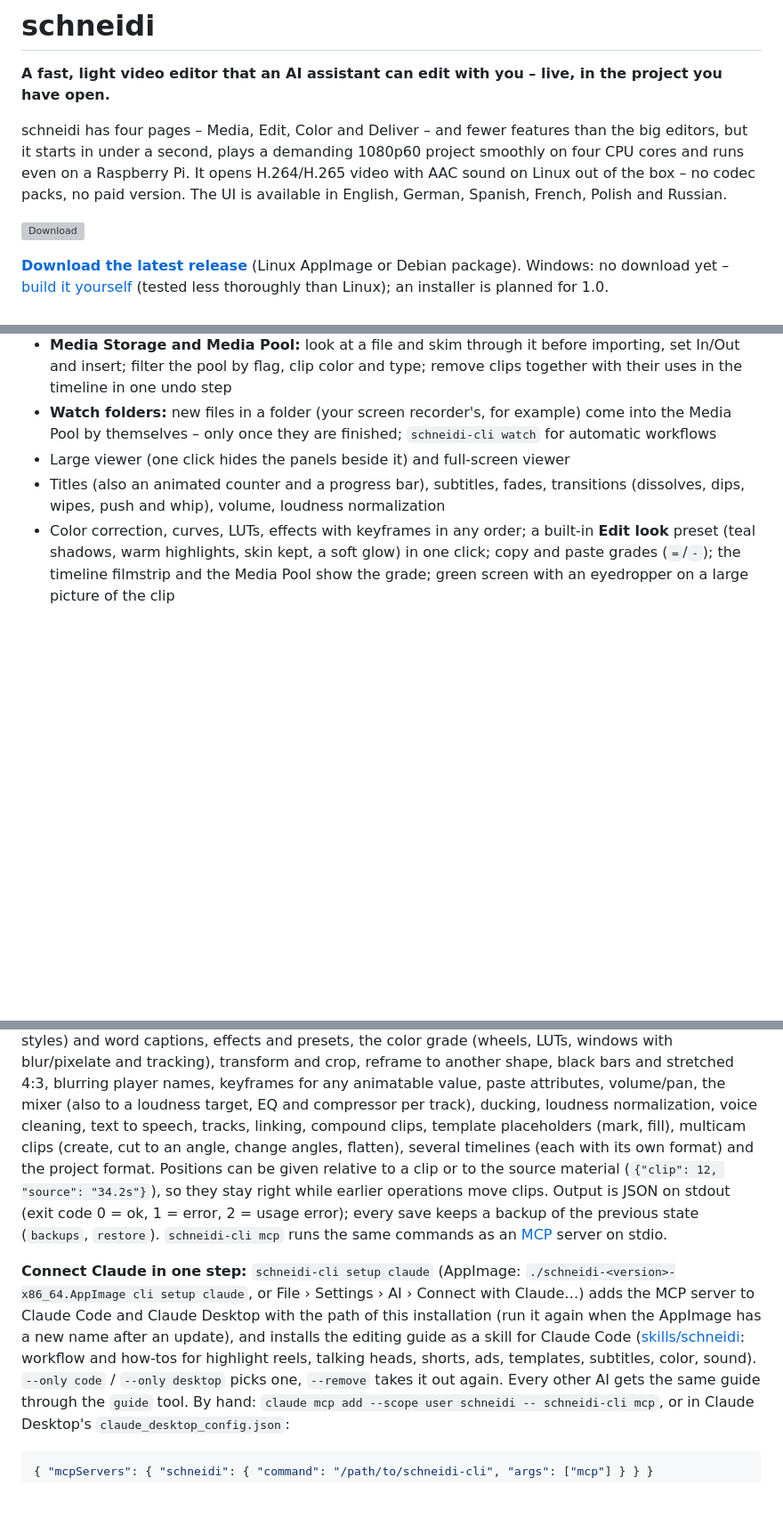
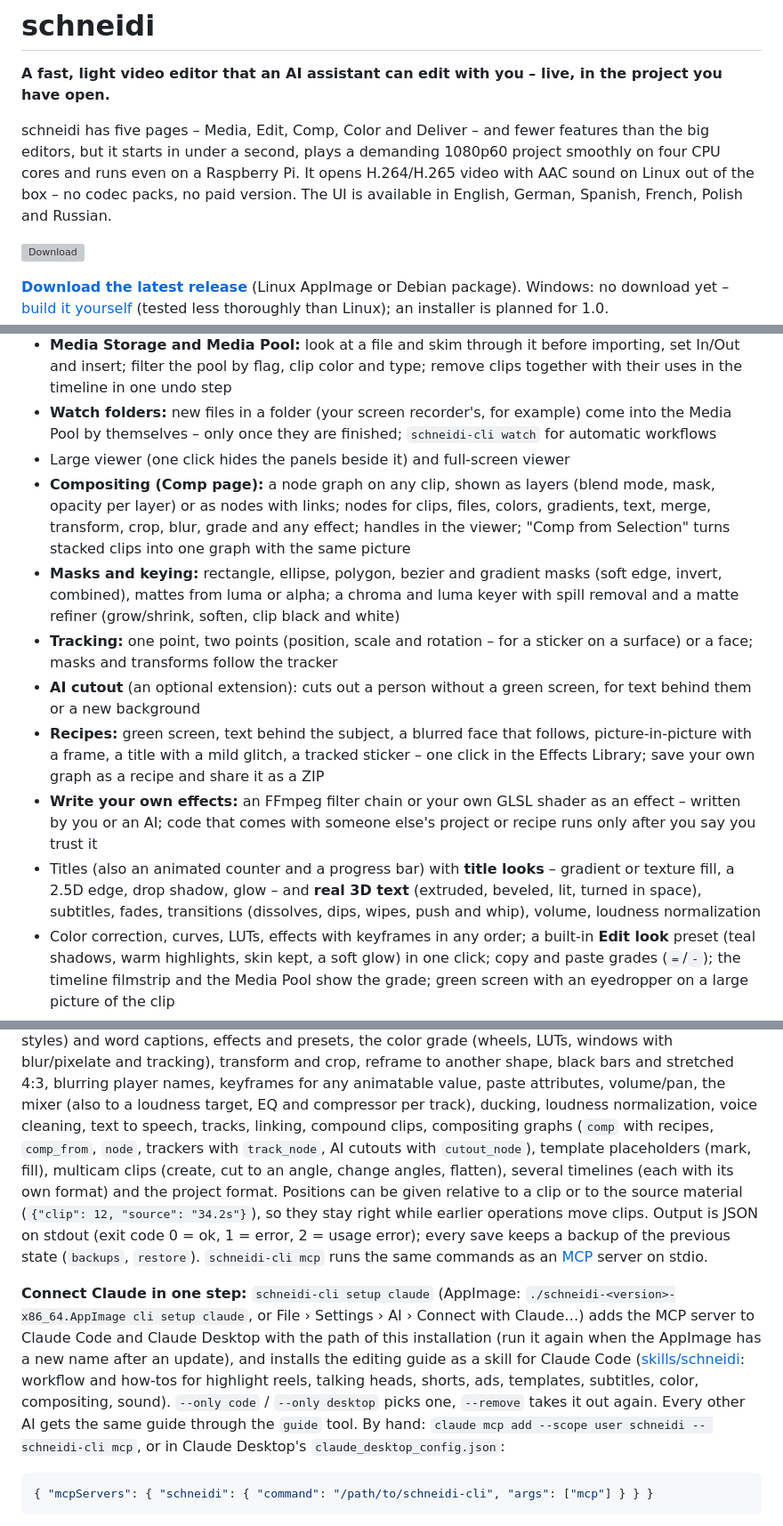
Before and after one commit to OnkelTheorie/schneidi, a Markdown page: README.md, 3 parts joined by grey strips. Shown at 89% size. Drawn GitHub-style; blank space fills up the shorter version; grey boxes are pictures that could not be loaded.

```diff
--- a/README.md
+++ b/README.md
@@ -2,7 +2,7 @@
 
 **A fast, light video editor that an AI assistant can edit with you – live, in the project you have open.**
 
-schneidi has four pages – Media, Edit, Color and Deliver – and fewer features than the big editors, but it starts in under a second, plays a demanding 1080p60 project smoothly on four CPU cores and runs even on a Raspberry Pi. It opens H.264/H.265 video with AAC sound on Linux out of the box – no codec packs, no paid version. The UI is available in English, German, Spanish, French, Polish and Russian.
+schneidi has five pages – Media, Edit, Comp, Color and Deliver – and fewer features than the big editors, but it starts in under a second, plays a demanding 1080p60 project smoothly on four CPU cores and runs even on a Raspberry Pi. It opens H.264/H.265 video with AAC sound on Linux out of the box – no codec packs, no paid version. The UI is available in English, German, Spanish, French, Polish and Russian.
 
 [![Download](https://img.shields.io/github/v/release/OnkelTheorie/schneidi?label=Download&color=2ea44f)](https://github.com/OnkelTheorie/schneidi/releases/latest)
 
@@ -57,7 +62,13 @@ schneidi has four pages – Media, Edit, Color and Deliver – and fewer feature
 - **Media Storage and Media Pool:** look at a file and skim through it before importing, set In/Out and insert; filter the pool by flag, clip color and type; remove clips together with their uses in the timeline in one undo step
 - **Watch folders:** new files in a folder (your screen recorder's, for example) come into the Media Pool by themselves – only once they are finished; `schneidi-cli watch` for automatic workflows
 - Large viewer (one click hides the panels beside it) and full-screen viewer
-- Titles (also an animated counter and a progress bar), subtitles, fades, transitions (dissolves, dips, wipes, push and whip), volume, loudness normalization
+- **Compositing (Comp page):** a node graph on any clip, shown as layers (blend mode, mask, opacity per layer) or as nodes with links; nodes for clips, files, colors, gradients, text, merge, transform, crop, blur, grade and any effect; handles in the viewer; "Comp from Selection" turns stacked clips into one graph with the same picture
+- **Masks and keying:** rectangle, ellipse, polygon, bezier and gradient masks (soft edge, invert, combined), mattes from luma or alpha; a chroma and luma keyer with spill removal and a matte refiner (grow/shrink, soften, clip black and white)
+- **Tracking:** one point, two points (position, scale and rotation – for a sticker on a surface) or a face; masks and transforms follow the tracker
+- **AI cutout** (an optional extension): cuts out a person without a green screen, for text behind them or a new background
+- **Recipes:** green screen, text behind the subject, a blurred face that follows, picture-in-picture with a frame, a title with a mild glitch, a tracked sticker – one click in the Effects Library; save your own graph as a recipe and share it as a ZIP
+- **Write your own effects:** an FFmpeg filter chain or your own GLSL shader as an effect – written by you or an AI; code that comes with someone else's project or recipe runs only after you say you trust it
+- Titles (also an animated counter and a progress bar) with **title looks** – gradient or texture fill, a 2.5D edge, drop shadow, glow – and **real 3D text** (extruded, beveled, lit, turned in space), subtitles, fades, transitions (dissolves, dips, wipes, push and whip), volume, loudness normalization
 - Color correction, curves, LUTs, effects with keyframes in any order; a built-in **Edit look** preset (teal shadows, warm highlights, skin kept, a soft glow) in one click; copy and paste grades (`=`/`-`); the timeline filmstrip and the Media Pool show the grade; green screen with an eyedropper on a large picture of the clip
 - **A format per timeline:** a 9:16 short (or 1:1, 4:5) next to the 16:9 edit in one project; copy a timeline into another shape in one step; pasting between timelines of different shapes converts positions
 - **Auto reframe:** footage fills a frame of another shape and follows its subject – the view holds still, moves smoothly and jumps only at scene cuts; in game footage the kill feed stays readable as a cropped copy at the top. Or fit the whole picture in with a blurred copy around it, on one track; **accents** (zoom punch, flash, shake) on hits and drops in one click
@@ -197,14 +210,14 @@ trimming (ripple, roll, slip, slide), titles with their style, fades, transition
 speed and speed ramps (with in-between frames), markers, subtitles (SRT or cue lists, track styles) and word captions, effects and presets, the color grade
 (wheels, LUTs, windows with blur/pixelate and tracking), transform and crop, reframe to another shape, black bars and stretched 4:3, blurring player names, keyframes for any animatable value, paste attributes, volume/pan, the mixer
 (also to a loudness target, EQ and compressor per track), ducking, loudness normalization, voice cleaning, text to speech, tracks, linking, compound
-clips, template placeholders (mark, fill), multicam clips (create, cut to an angle, change angles, flatten), several timelines (each with its own format) and the project format. Positions can be given relative to a clip or to the source material (`{"clip": 12, "source":
+clips, compositing graphs (`comp` with recipes, `comp_from`, `node`, trackers with `track_node`, AI cutouts with `cutout_node`), template placeholders (mark, fill), multicam clips (create, cut to an angle, change angles, flatten), several timelines (each with its own format) and the project format. Positions can be given relative to a clip or to the source material (`{"clip": 12, "source":
 "34.2s"}`), so they stay right while earlier operations move clips. Output is JSON on stdout (exit code 0 = ok,
 1 = error, 2 = usage error); every save keeps a backup of the previous state (`backups`, `restore`). `schneidi-cli mcp` runs the same commands as an [MCP](https://modelcontextprotocol.io) server on stdio.
 
 **Connect Claude in one step:** `schneidi-cli setup claude` (AppImage: `./schneidi-<version>-x86_64.AppImage cli setup claude`,
 or File › Settings › AI › Connect with Claude…) adds the MCP server to Claude Code and Claude Desktop with the path of this installation (run it again when the AppImage has a new name after an update), and installs the editing guide as a
 skill for Claude Code ([skills/schneidi](skills/schneidi/SKILL.md): workflow and how-tos for highlight reels, talking
-heads, shorts, ads, templates, subtitles, color, sound). `--only code` / `--only desktop` picks one, `--remove` takes it out again.
+heads, shorts, ads, templates, subtitles, color, compositing, sound). `--only code` / `--only desktop` picks one, `--remove` takes it out again.
 Every other AI gets the same guide through the `guide` tool. By hand: `claude mcp add --scope user schneidi --
 schneidi-cli mcp`, or in Claude Desktop's `claude_desktop_config.json`:
 
```
Also changed, not shown: other parts of README.md (+12 -6 lines), skills/schneidi/SKILL.md (+1 -1 lines), screenshots/comp-layers.png (added), screenshots/comp.png (added), screenshots/title3d.png (added), 1 other file.
